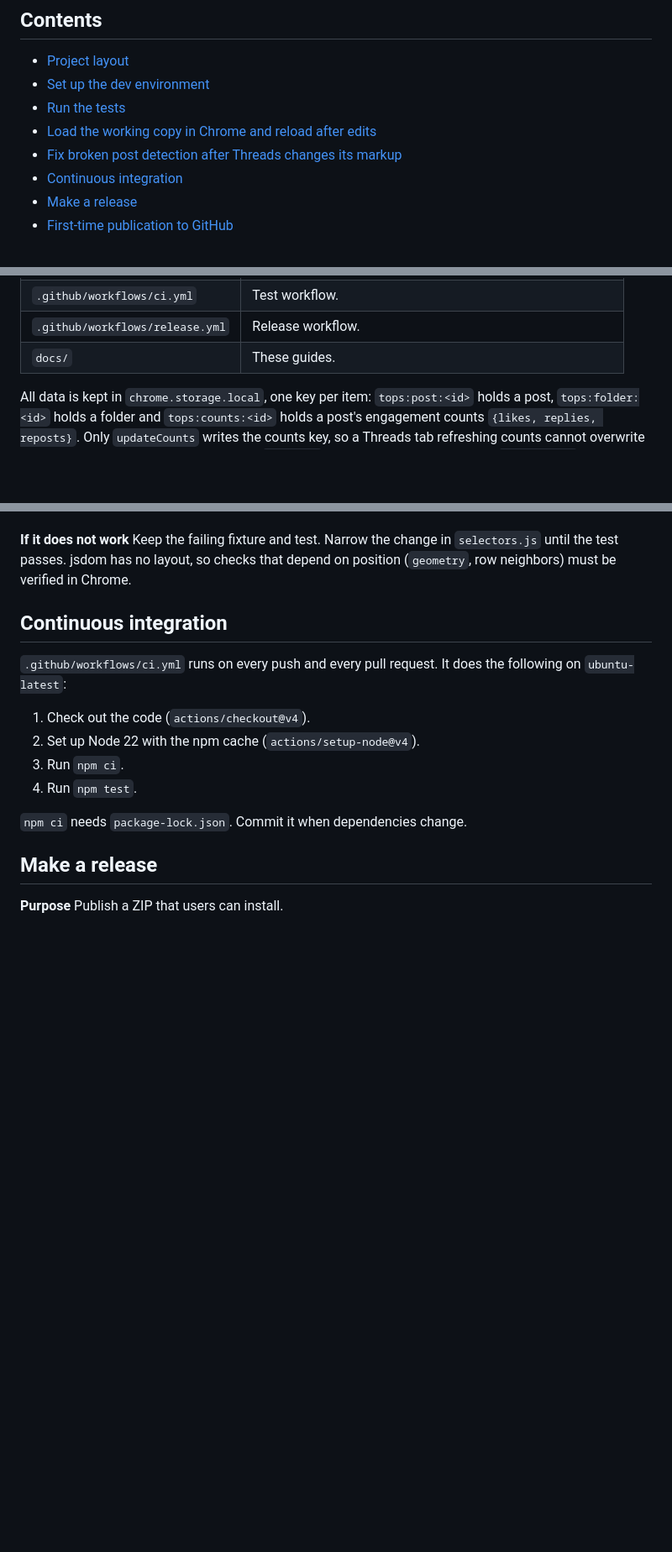
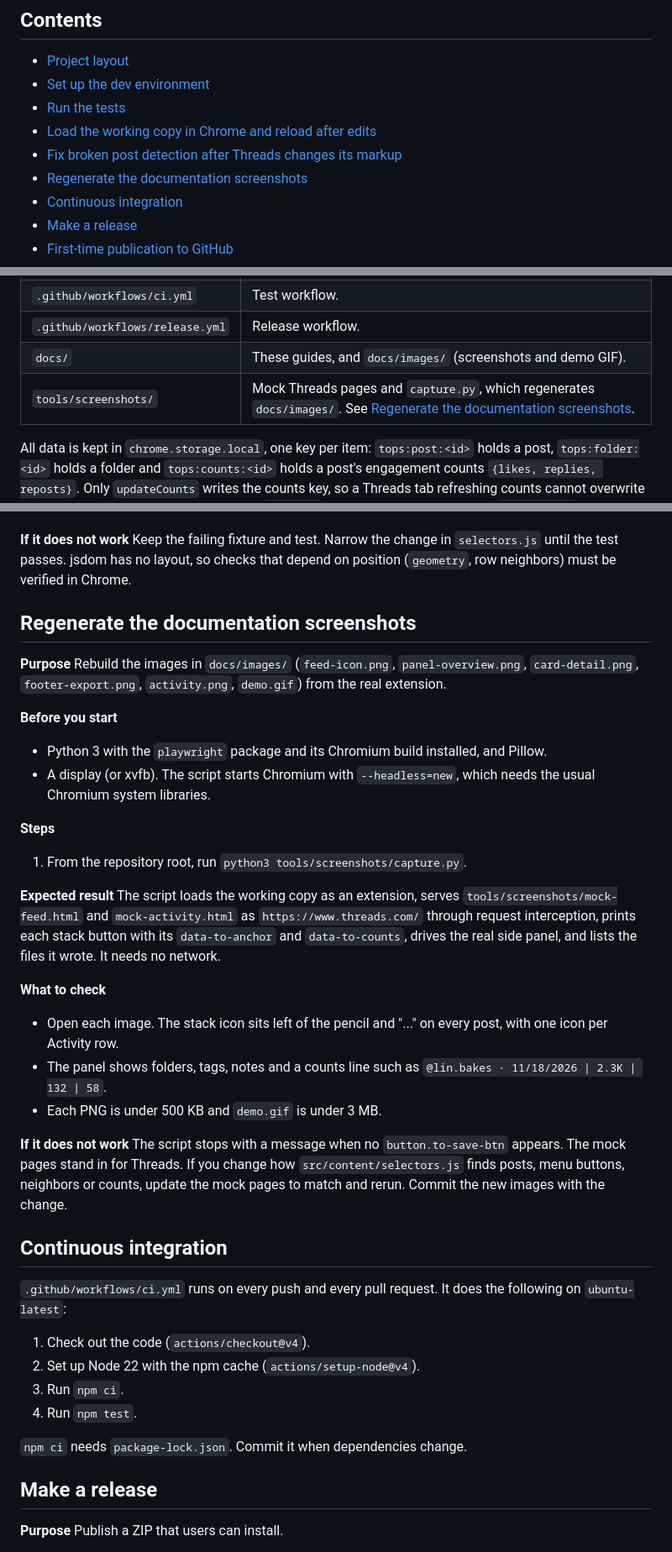
Before and after one commit to tuannguyen8390/threads-organizer, a Markdown page: docs/maintainer-guide.md, 3 parts joined by grey strips. Shown at 84% size. Drawn GitHub-style; blank space fills up the shorter version.

```diff
--- a/docs/maintainer-guide.md
+++ b/docs/maintainer-guide.md
@@ -11,6 +11,7 @@ This guide is for people who change, test and release the extension. The project
 - [Run the tests](#run-the-tests)
 - [Load the working copy in Chrome and reload after edits](#load-the-working-copy-in-chrome-and-reload-after-edits)
 - [Fix broken post detection after Threads changes its markup](#fix-broken-post-detection-after-threads-changes-its-markup)
+- [Regenerate the documentation screenshots](#regenerate-the-documentation-screenshots)
 - [Continuous integration](#continuous-integration)
 - [Make a release](#make-a-release)
 - [First-time publication to GitHub](#first-time-publication-to-github)
@@ -48,7 +49,8 @@ Other paths:
 | `tests/helpers.js` | An in-memory storage area and a post builder for tests. |
 | `.github/workflows/ci.yml` | Test workflow. |
 | `.github/workflows/release.yml` | Release workflow. |
-| `docs/` | These guides. |
+| `docs/` | These guides, and `docs/images/` (screenshots and demo GIF). |
+| `tools/screenshots/` | Mock Threads pages and `capture.py`, which regenerates `docs/images/`. See [Regenerate the documentation screenshots](#regenerate-the-documentation-screenshots). |
 
 All data is kept in `chrome.storage.local`, one key per item: `tops:post:<id>` holds a post, `tops:folder:<id>` holds a folder and `tops:counts:<id>` holds a post's engagement counts `{likes, replies, reposts}`. Only `updateCounts` writes the counts key, so a Threads tab refreshing counts cannot overwrite a note, tags or folder edited in the panel; `getAll()` merges the counts back into `post.counts`. Builds from e9d86f0 stored counts inside the post; the reader still accepts that (a counts key wins, and any other write of the post moves the old value to the counts key). A one-time copy of the pre-upgrade library (the old `threadsOrganizer` value) is kept under `tops:legacy-backup`, written in the same `set` as the migrated keys. The extension never reads or deletes it. To drop it, run `chrome.storage.local.remove('tops:legacy-backup')` in the DevTools console of the side panel page. `createStore(area)` in `src/lib/store.js` still returns `{ posts, folders }` maps keyed by id, built with no prototype so ids such as `__proto__` are plain data. Each write touches only the keys that changed (`area.set` for changed items, `area.remove` for deleted ones), so the panel and several Threads tabs can edit different posts at the same time without overwriting each other. Two contexts editing the same post still resolve as last writer wins for that post. Listen for changes with `isStoreChange(changes, areaName)` from the same module.
 
@@ -157,6 +159,29 @@ The new test passes, the old tests still pass, and the icon, text and counts are
 
 **If it does not work**
 Keep the failing fixture and test. Narrow the change in `selectors.js` until the test passes. jsdom has no layout, so checks that depend on position (`geometry`, row neighbors) must be verified in Chrome.
+
+## Regenerate the documentation screenshots
+
+**Purpose**
+Rebuild the images in `docs/images/` (`feed-icon.png`, `panel-overview.png`, `card-detail.png`, `footer-export.png`, `activity.png`, `demo.gif`) from the real extension.
+
+**Before you start**
+- Python 3 with the `playwright` package and its Chromium build installed, and Pillow.
+- A display (or xvfb). The script starts Chromium with `--headless=new`, which needs the usual Chromium system libraries.
+
+**Steps**
+1. From the repository root, run `python3 tools/screenshots/capture.py`.
+
+**Expected result**
+The script loads the working copy as an extension, serves `tools/screenshots/mock-feed.html` and `mock-activity.html` as `https://www.threads.com/` through request interception, prints each stack button with its `data-to-anchor` and `data-to-counts`, drives the real side panel, and lists the files it wrote. It needs no network.
+
+**What to check**
+- Open each image. The stack icon sits left of the pencil and "..." on every post, with one icon per Activity row.
+- The panel shows folders, tags, notes and a counts line such as `@lin.bakes · 11/18/2026 | 2.3K | 132 | 58`.
+- Each PNG is under 500 KB and `demo.gif` is under 3 MB.
+
+**If it does not work**
+The script stops with a message when no `button.to-save-btn` appears. The mock pages stand in for Threads. If you change how `src/content/selectors.js` finds posts, menu buttons, neighbors or counts, update the mock pages to match and rerun. Commit the new images with the change.
 
 ## Continuous integration
 
```
Also changed, not shown: README.md (+14 -0 lines), docs/user-guide.md (+10 -0 lines), docs/images/activity.png (added), docs/images/card-detail.png (added), docs/images/demo.gif (added), docs/images/feed-icon.png (added), docs/images/footer-export.png (added), docs/images/panel-overview.png (added), 4 other files.
